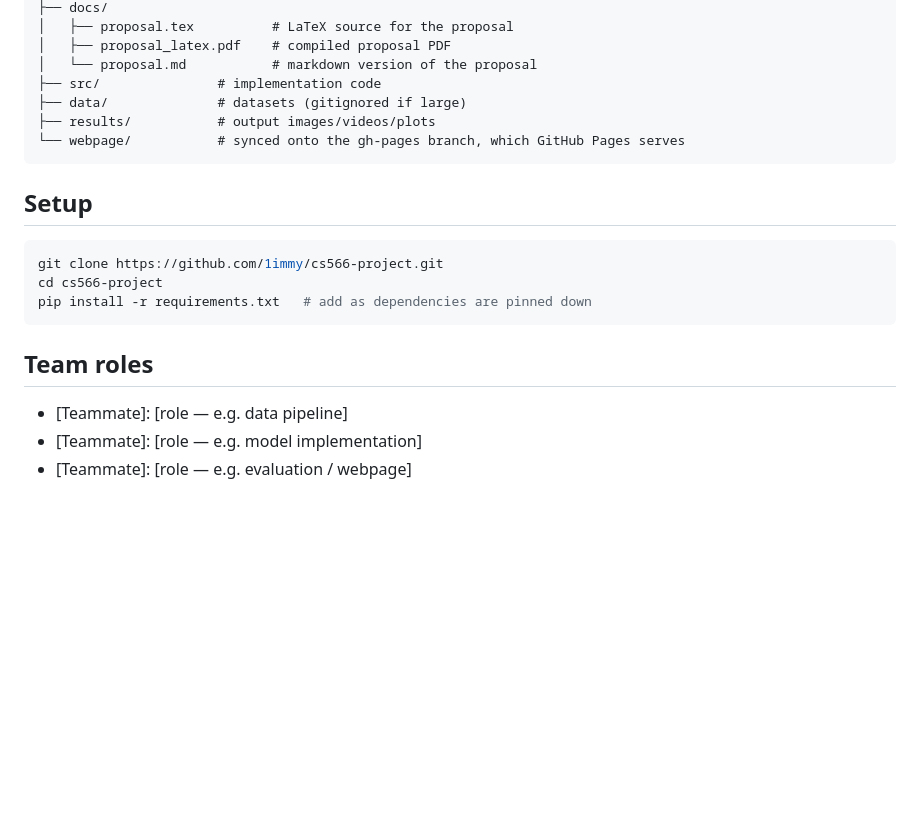
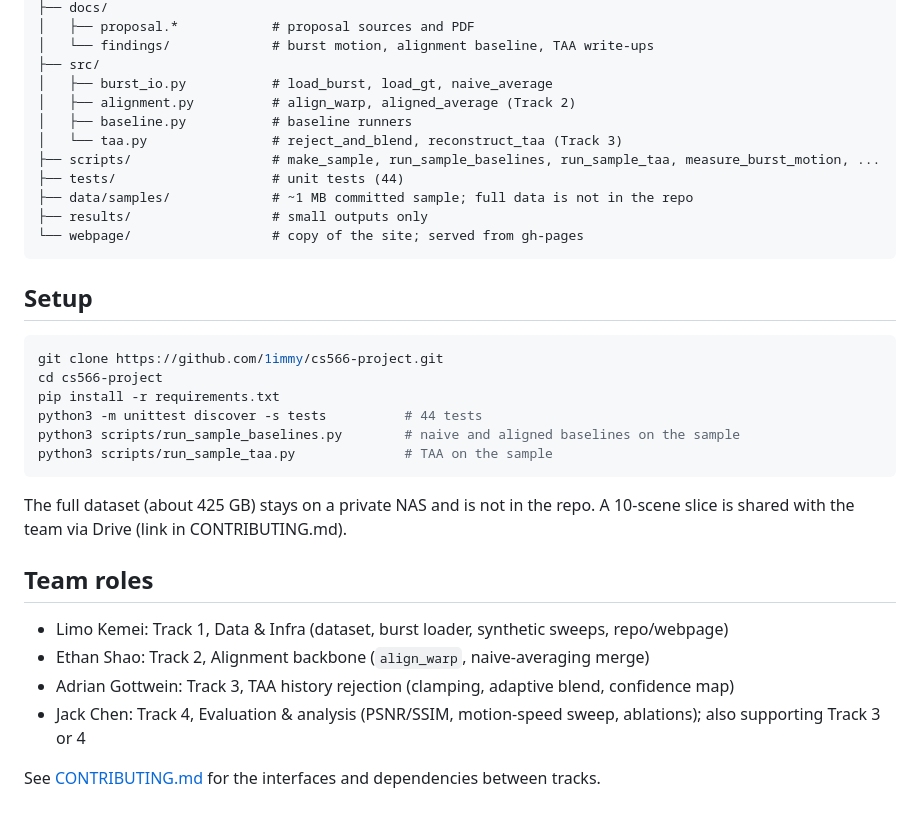
Before and after one commit to 1immy/cs566-project, a Markdown page: README.md, the part around one of its changes. Rendered like a GitHub page; blank space fills up the shorter version.

Commit message:
Sync README.md and CONTRIBUTING.md with main

````diff
--- a/README.md
+++ b/README.md
@@ -36,21 +53,33 @@ cs566-project/
 ├── docs/
-│   ├── proposal.tex          # LaTeX source for the proposal
-│   ├── proposal_latex.pdf    # compiled proposal PDF
-│   └── proposal.md           # markdown version of the proposal
-├── src/               # implementation code
-├── data/              # datasets (gitignored if large)
-├── results/           # output images/videos/plots
-└── webpage/           # synced onto the gh-pages branch, which GitHub Pages serves
+│   ├── proposal.*            # proposal sources and PDF
+│   └── findings/             # burst motion, alignment baseline, TAA write-ups
+├── src/
+│   ├── burst_io.py           # load_burst, load_gt, naive_average
+│   ├── alignment.py          # align_warp, aligned_average (Track 2)
+│   ├── baseline.py           # baseline runners
+│   └── taa.py                # reject_and_blend, reconstruct_taa (Track 3)
+├── scripts/                  # make_sample, run_sample_baselines, run_sample_taa, measure_burst_motion, ...
+├── tests/                    # unit tests (44)
+├── data/samples/             # ~1 MB committed sample; full data is not in the repo
+├── results/                  # small outputs only
+└── webpage/                  # copy of the site; served from gh-pages
 ```
 
 ## Setup
 ```bash
 git clone https://github.com/1immy/cs566-project.git
 cd cs566-project
-pip install -r requirements.txt   # add as dependencies are pinned down
+pip install -r requirements.txt
+python3 -m unittest discover -s tests          # 44 tests
+python3 scripts/run_sample_baselines.py        # naive and aligned baselines on the sample
+python3 scripts/run_sample_taa.py              # TAA on the sample
 ```
+The full dataset (about 425 GB) stays on a private NAS and is not in the repo. A 10-scene slice is shared with the team via Drive (link in CONTRIBUTING.md).
 
 ## Team roles
-- [Teammate]: [role — e.g. data pipeline]
-- [Teammate]: [role — e.g. model implementation]
-- [Teammate]: [role — e.g. evaluation / webpage]
+- Limo Kemei: Track 1, Data & Infra (dataset, burst loader, synthetic sweeps, repo/webpage)
+- Ethan Shao: Track 2, Alignment backbone (`align_warp`, naive-averaging merge)
+- Adrian Gottwein: Track 3, TAA history rejection (clamping, adaptive blend, confidence map)
+- Jack Chen: Track 4, Evaluation & analysis (PSNR/SSIM, motion-speed sweep, ablations); also supporting Track 3 or 4
+
+See [CONTRIBUTING.md](CONTRIBUTING.md) for the interfaces and dependencies between tracks.
````
Also changed, not shown: other parts of README.md (+27 -10 lines), CONTRIBUTING.md (+11 -5 lines).
